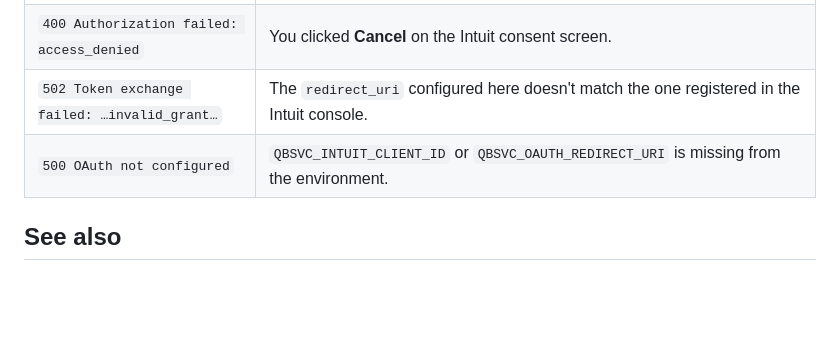
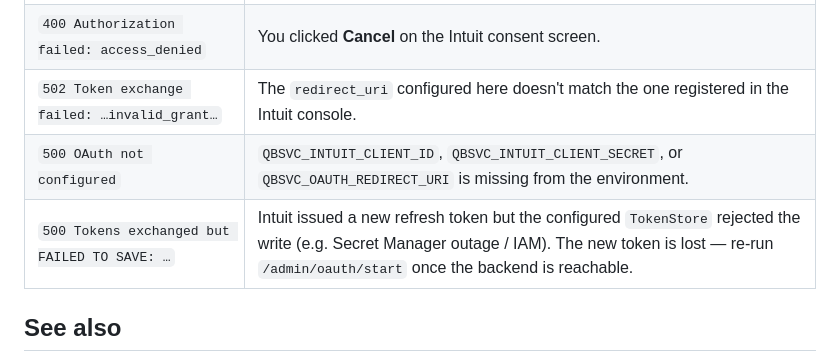
Before and after one commit to landanqrew/qb-rest-service, a Markdown page: deploy/oauth-setup.md, the part around the change. Rendered like a GitHub page; blank space fills up the shorter version.

Commit message:
docs: include client_secret + token-save-failure rows in oauth troubleshooting table

```diff
--- a/deploy/oauth-setup.md
+++ b/deploy/oauth-setup.md
@@ -74,7 +74,8 @@ backend, that means a new secret version is added.
 | `400 State mismatch — possible CSRF or expired request.` | The browser used a stale `/start` link (older than `QBSVC_OAUTH_STATE_TTL_SECONDS`), or the service restarted between `/start` and `/callback`. Click the link from `/start` again. |
 | `400 Authorization failed: access_denied`       | You clicked **Cancel** on the Intuit consent screen.                                          |
 | `502 Token exchange failed: …invalid_grant…`    | The `redirect_uri` configured here doesn't match the one registered in the Intuit console.    |
-| `500 OAuth not configured`                      | `QBSVC_INTUIT_CLIENT_ID` or `QBSVC_OAUTH_REDIRECT_URI` is missing from the environment.       |
+| `500 OAuth not configured`                      | `QBSVC_INTUIT_CLIENT_ID`, `QBSVC_INTUIT_CLIENT_SECRET`, or `QBSVC_OAUTH_REDIRECT_URI` is missing from the environment. |
+| `500 Tokens exchanged but FAILED TO SAVE: …`    | Intuit issued a new refresh token but the configured `TokenStore` rejected the write (e.g. Secret Manager outage / IAM). The new token is lost — re-run `/admin/oauth/start` once the backend is reachable. |
 
 ## See also
 
```
